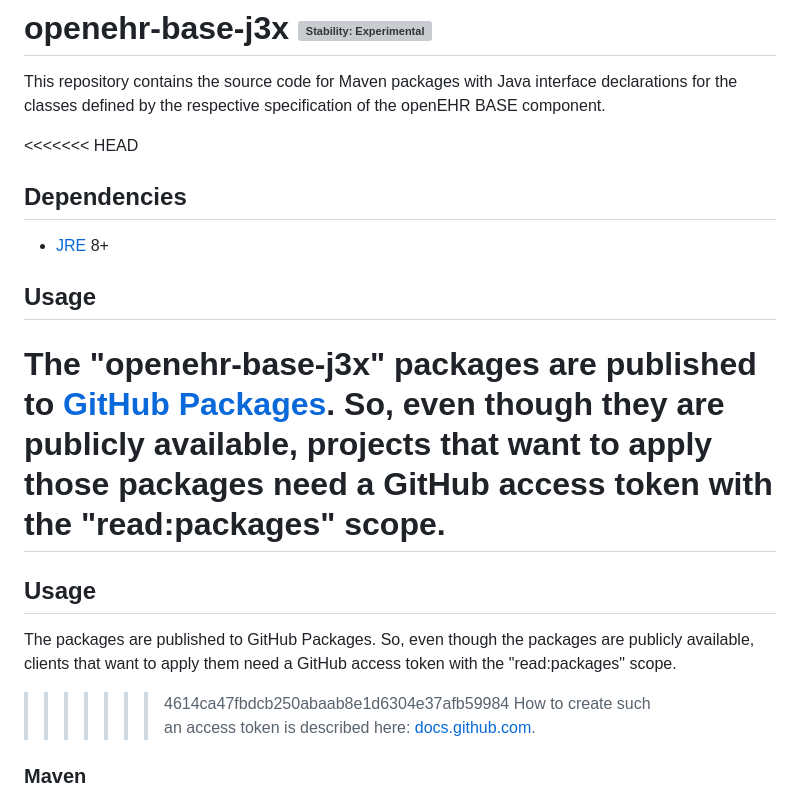
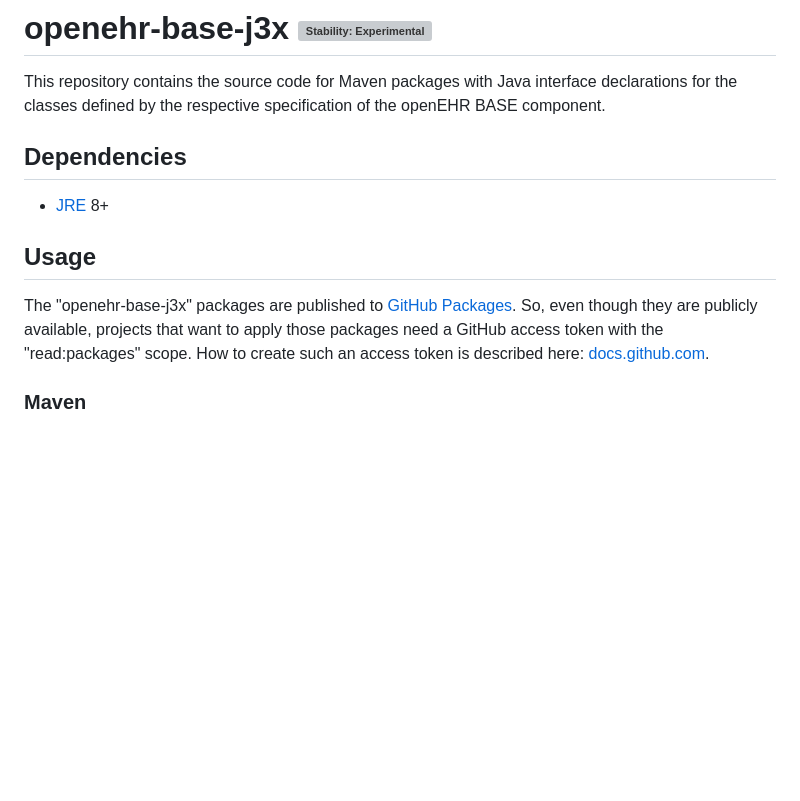
Before and after one commit to openehr4j/openehr-base-4j, a Markdown page: README.md, the part around the change. Drawn GitHub-style; blank space fills up the shorter version; grey boxes are pictures that could not be loaded.

Commit message:
docs: fix merge conflict

```diff
--- a/README.md
+++ b/README.md
@@ -2,7 +2,6 @@
 
 This repository contains the source code for Maven packages with Java interface declarations for the classes defined by the respective specification of the openEHR BASE component.
 
-<<<<<<< HEAD
 ## Dependencies
 
 - [JRE](https://en.wikipedia.org/wiki/Java_(software_platform)#Java_Runtime_Environment) 8+
@@ -11,12 +10,6 @@ This repository contains the source code for Maven packages with Java interface
 
 The "openehr-base-j3x" packages are published to [GitHub Packages](https://github.com/features/packages).
 So, even though they are publicly available, projects that want to apply those packages need a GitHub access token with the "read:packages" scope.
-=======
-## Usage
-
-The packages are published to GitHub Packages.
-So, even though the packages are publicly available, clients that want to apply them need a GitHub access token with the "read:packages" scope.
->>>>>>> 4614ca47fbdcb250abaab8e1d6304e37afb59984
 How to create such an access token is described here: [docs.github.com](https://docs.github.com/en/authentication/keeping-your-account-and-data-secure/creating-a-personal-access-token).
 
 ### Maven
```
